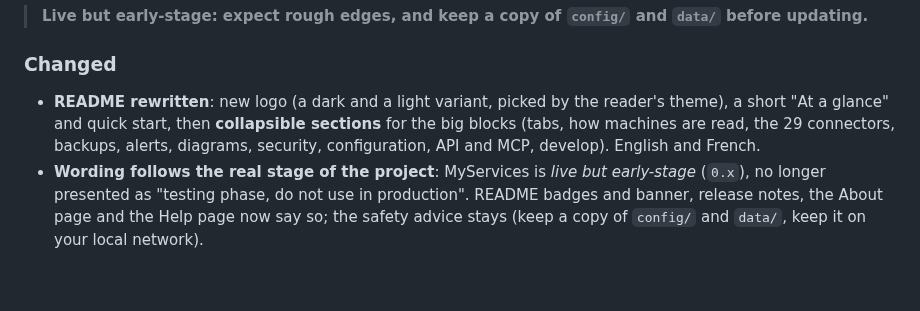
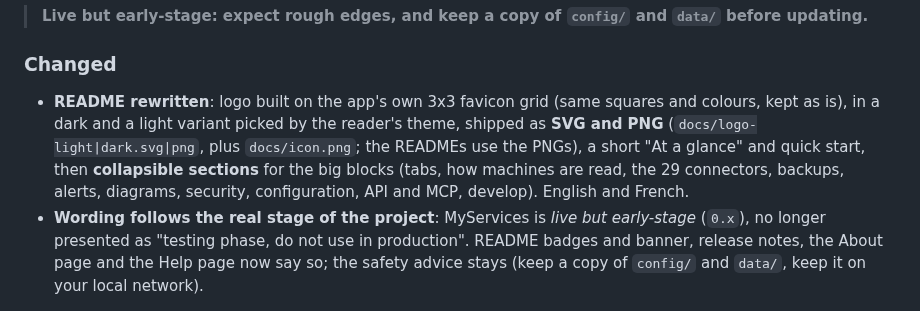
Before and after one commit to Erreur32/MyServices, a Markdown page: CHANGELOG.md, the part around the change. GitHub-like rendering; blank space fills up the shorter version.

```diff
--- a/CHANGELOG.md
+++ b/CHANGELOG.md
@@ -12,7 +12,7 @@ latest published tag. Images: `ghcr.io/erreur32/myservices` (amd64 and arm64).
 > **Live but early-stage: expect rough edges, and keep a copy of `config/` and `data/` before updating.**
 
 ### Changed
-- **README rewritten**: new logo (a dark and a light variant, picked by the reader's theme), a short "At a glance" and quick start, then **collapsible sections** for the big blocks (tabs, how machines are read, the 29 connectors, backups, alerts, diagrams, security, configuration, API and MCP, develop). English and French.
+- **README rewritten**: logo built on the app's own 3x3 favicon grid (same squares and colours, kept as is), in a dark and a light variant picked by the reader's theme, shipped as **SVG and PNG** (`docs/logo-light|dark.svg|png`, plus `docs/icon.png`; the READMEs use the PNGs), a short "At a glance" and quick start, then **collapsible sections** for the big blocks (tabs, how machines are read, the 29 connectors, backups, alerts, diagrams, security, configuration, API and MCP, develop). English and French.
 - **Wording follows the real stage of the project**: MyServices is *live but early-stage* (`0.x`), no longer presented as "testing phase, do not use in production". README badges and banner, release notes, the About page and the Help page now say so; the safety advice stays (keep a copy of `config/` and `data/`, keep it on your local network).
 
 ## v0.10.0 (2026-10-11)
```
Also changed, not shown: README.fr.md (+2 -2 lines), README.md (+2 -2 lines), docs/icon.png (added), docs/logo-dark.png (added), docs/logo-light.png (added), 1 other file.
